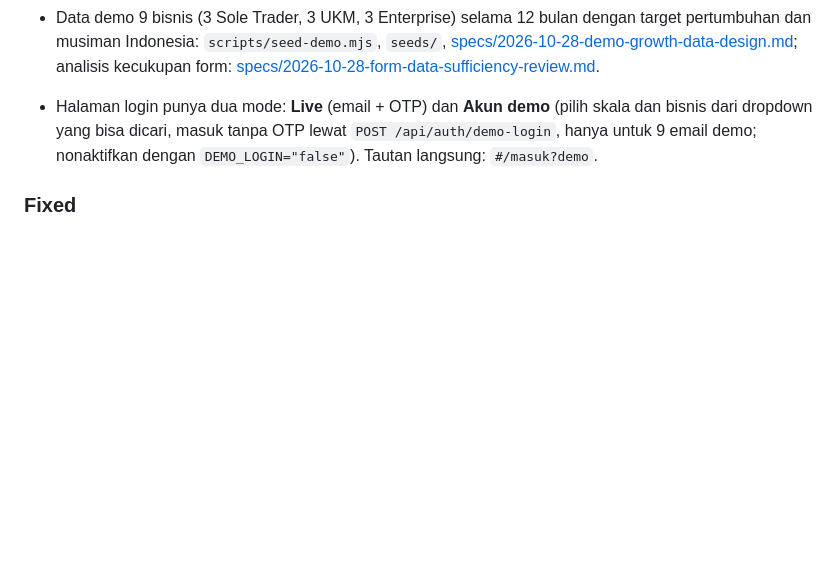
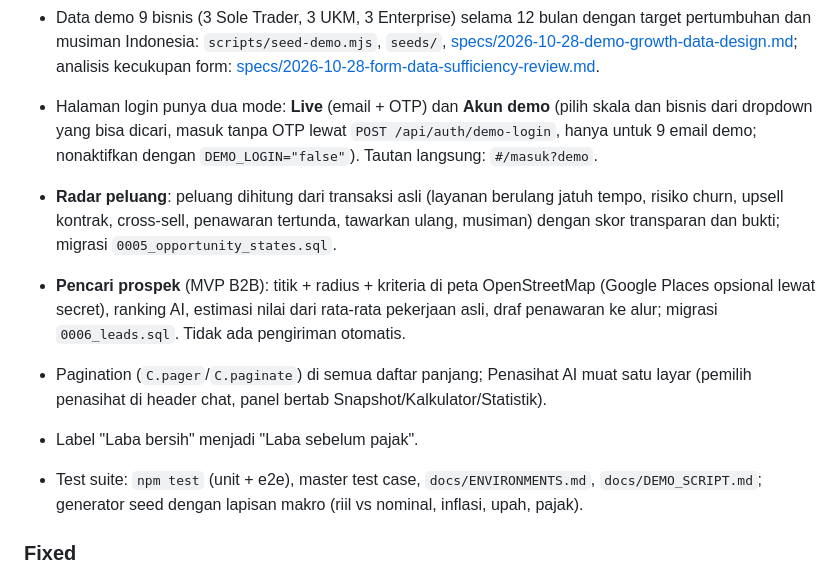
Before and after one commit to Cloud-Dark/satu-alur, a Markdown page: docs/31_CHANGELOG.md, the part around the change. Drawn GitHub-style; blank space fills up the shorter version.

Commit message:
Pagination across long lists and a one-screen adviser layout
C.pager/C.paginate (10/25/50 rows, remembered per list) on request, offer,
assign, complete, bookkeeping, dashboard queues, radar, social and leads;
list pages drop from ~28-55k px to ~2k px on large demo accounts. The
adviser puts the agent picker in the chat header and moves snapshot,
calculator and stats into a tabbed side panel so it fits 1440x900.

Co-Authored-By: Claude Opus 5.5 <noreply@anthropic.com>
Claude-Session: https://claude.ai/code/session_01CU4ZhBz4Fd5eQdWCqM8yqH

```diff
--- a/docs/31_CHANGELOG.md
+++ b/docs/31_CHANGELOG.md
@@ -65,6 +65,12 @@ Tanggal rilis: _TBD_ (riwayat git: `initial project`, `initiate main feature and
 
 - Halaman login punya dua mode: **Live** (email + OTP) dan **Akun demo** (pilih skala dan bisnis dari dropdown yang bisa dicari, masuk tanpa OTP lewat `POST /api/auth/demo-login`, hanya untuk 9 email demo; nonaktifkan dengan `DEMO_LOGIN="false"`). Tautan langsung: `#/masuk?demo`.
 
+- **Radar peluang**: peluang dihitung dari transaksi asli (layanan berulang jatuh tempo, risiko churn, upsell kontrak, cross-sell, penawaran tertunda, tawarkan ulang, musiman) dengan skor transparan dan bukti; migrasi `0005_opportunity_states.sql`.
+- **Pencari prospek** (MVP B2B): titik + radius + kriteria di peta OpenStreetMap (Google Places opsional lewat secret), ranking AI, estimasi nilai dari rata-rata pekerjaan asli, draf penawaran ke alur; migrasi `0006_leads.sql`. Tidak ada pengiriman otomatis.
+- Pagination (`C.pager`/`C.paginate`) di semua daftar panjang; Penasihat AI muat satu layar (pemilih penasihat di header chat, panel bertab Snapshot/Kalkulator/Statistik).
+- Label "Laba bersih" menjadi "Laba sebelum pajak".
+- Test suite: `npm test` (unit + e2e), master test case, `docs/ENVIRONMENTS.md`, `docs/DEMO_SCRIPT.md`; generator seed dengan lapisan makro (riil vs nominal, inflasi, upah, pajak).
+
 ### Fixed
 
 - Hemat kuota D1: paging data memakai keyset (`id > last`) sehingga D1 hanya membaca baris yang dikirim (sebelumnya OFFSET/sort membaca 3–6× lebih banyak); migrasi `0004_drop_unused_fk_indexes.sql` menghapus 4 indeks relasi yang tidak dipakai query sehingga setiap insert hanya 2 tulisan (sebelumnya 3).
```
